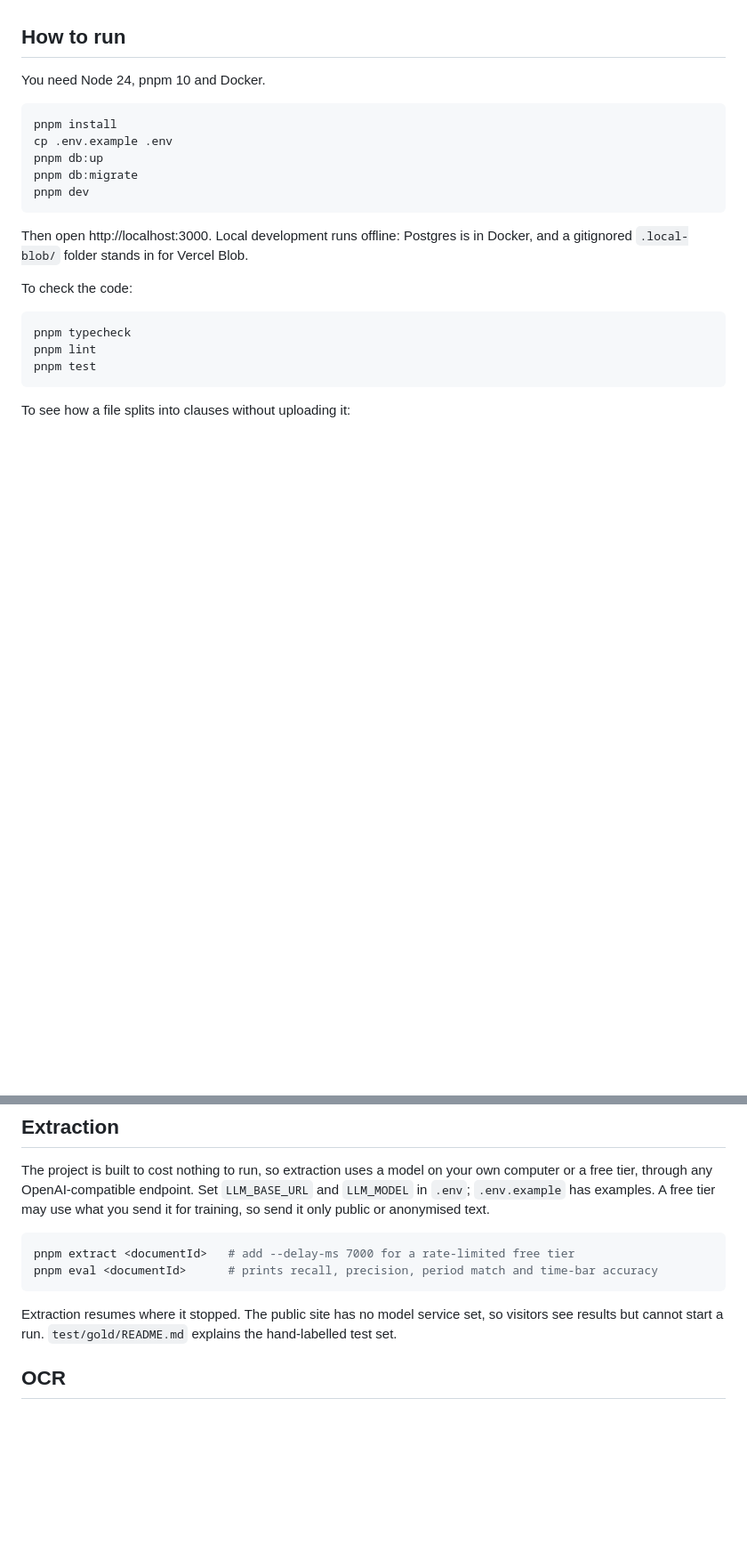
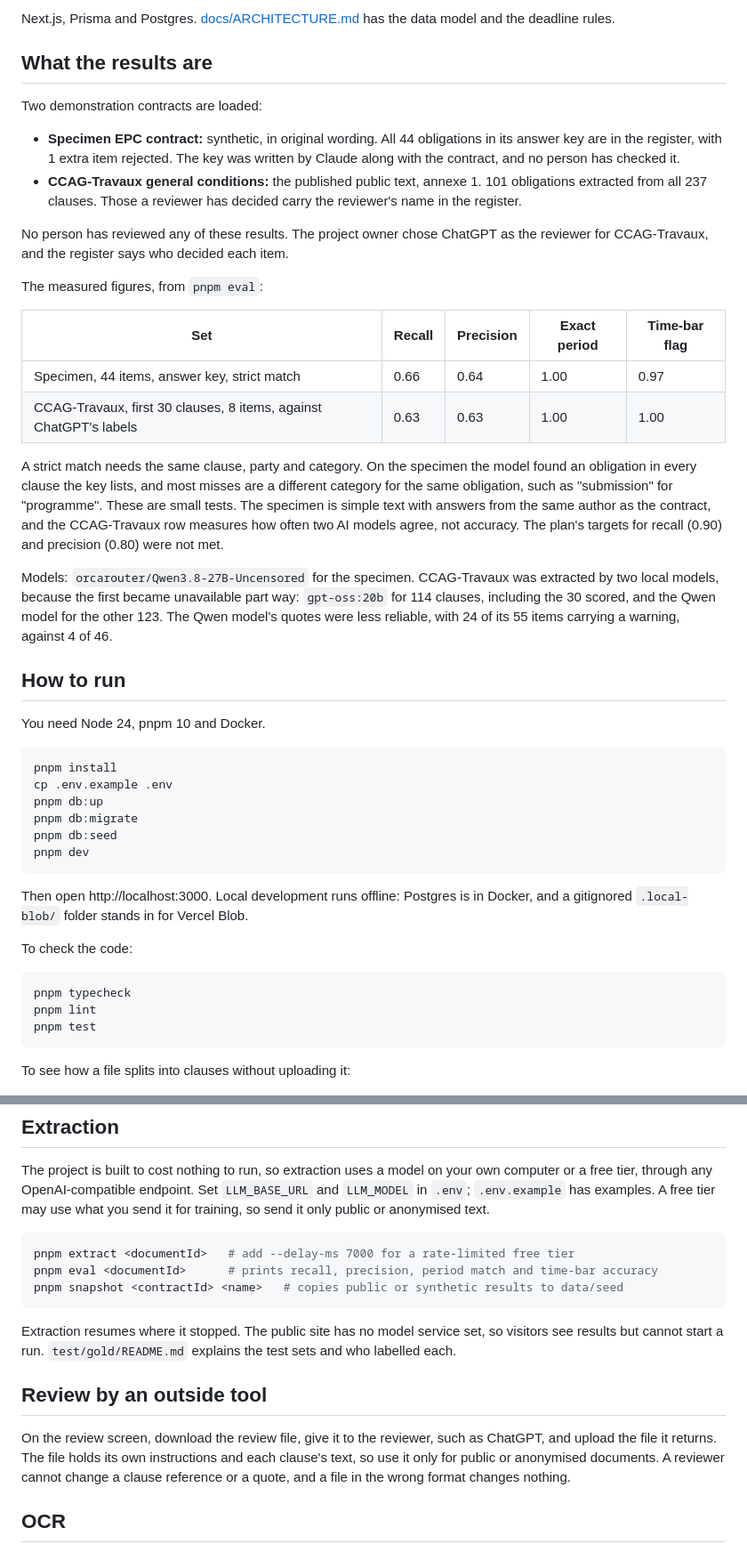
Before and after one commit to eacarkan/contractwatch, a Markdown page: README.md, 2 parts joined by grey strips. Shown at 89% size. Drawn GitHub-style; blank space fills up the shorter version.

````diff
--- a/README.md
+++ b/README.md
@@ -18,3 +47,24 @@ To be completed. See [docs/ARCHITECTURE.md](docs/ARCHITECTURE.md) for the pipeli
+Next.js, Prisma and Postgres. [docs/ARCHITECTURE.md](docs/ARCHITECTURE.md) has the data model and the deadline rules.
+
+## What the results are
+
+Two demonstration contracts are loaded:
+
+- **Specimen EPC contract:** synthetic, in original wording. All 44 obligations in its answer key are in the register, with 1 extra item rejected. The key was written by Claude along with the contract, and no person has checked it.
+- **CCAG-Travaux general conditions:** the published public text, annexe 1. 101 obligations extracted from all 237 clauses. Those a reviewer has decided carry the reviewer's name in the register.
+
+No person has reviewed any of these results. The project owner chose ChatGPT as the reviewer for CCAG-Travaux, and the register says who decided each item.
+
+The measured figures, from `pnpm eval`:
+
+| Set | Recall | Precision | Exact period | Time-bar flag |
+|---|---|---|---|---|
+| Specimen, 44 items, answer key, strict match | 0.66 | 0.64 | 1.00 | 0.97 |
+| CCAG-Travaux, first 30 clauses, 8 items, against ChatGPT's labels | 0.63 | 0.63 | 1.00 | 1.00 |
+
+A strict match needs the same clause, party and category. On the specimen the model found an obligation in every clause the key lists, and most misses are a different category for the same obligation, such as "submission" for "programme". These are small tests. The specimen is simple text with answers from the same author as the contract, and the CCAG-Travaux row measures how often two AI models agree, not accuracy. The plan's targets for recall (0.90) and precision (0.80) were not met.
+
+Models: `orcarouter/Qwen3.8-27B-Uncensored` for the specimen. CCAG-Travaux was extracted by two local models, because the first became unavailable part way: `gpt-oss:20b` for 114 clauses, including the 30 scored, and the Qwen model for the other 123. The Qwen model's quotes were less reliable, with 24 of its 55 items carrying a warning, against 4 of 46.
 
 ## How to run
 
@@ -25,6 +75,7 @@ pnpm install
 cp .env.example .env
 pnpm db:up
 pnpm db:migrate
+pnpm db:seed
 pnpm dev
 ```
 
@@ -51,9 +102,14 @@ The project is built to cost nothing to run, so extraction uses a model on your
 ```bash
 pnpm extract <documentId>   # add --delay-ms 7000 for a rate-limited free tier
 pnpm eval <documentId>      # prints recall, precision, period match and time-bar accuracy
+pnpm snapshot <contractId> <name>   # copies public or synthetic results to data/seed
 ```
 
-Extraction resumes where it stopped. The public site has no model service set, so visitors see results but cannot start a run. `test/gold/README.md` explains the hand-labelled test set.
+Extraction resumes where it stopped. The public site has no model service set, so visitors see results but cannot start a run. `test/gold/README.md` explains the test sets and who labelled each.
+
+## Review by an outside tool
+
+On the review screen, download the review file, give it to the reviewer, such as ChatGPT, and upload the file it returns. The file holds its own instructions and each clause's text, so use it only for public or anonymised documents. A reviewer cannot change a clause reference or a quote, and a file in the wrong format changes nothing.
 
 ## OCR
 
````
Also changed, not shown: other parts of README.md (+45 -6 lines), docs/images/calendar.png (added), docs/images/correspondence.png (added), docs/images/events.png (added), docs/images/register.png (added), docs/images/review.png (added), 9 other files.
